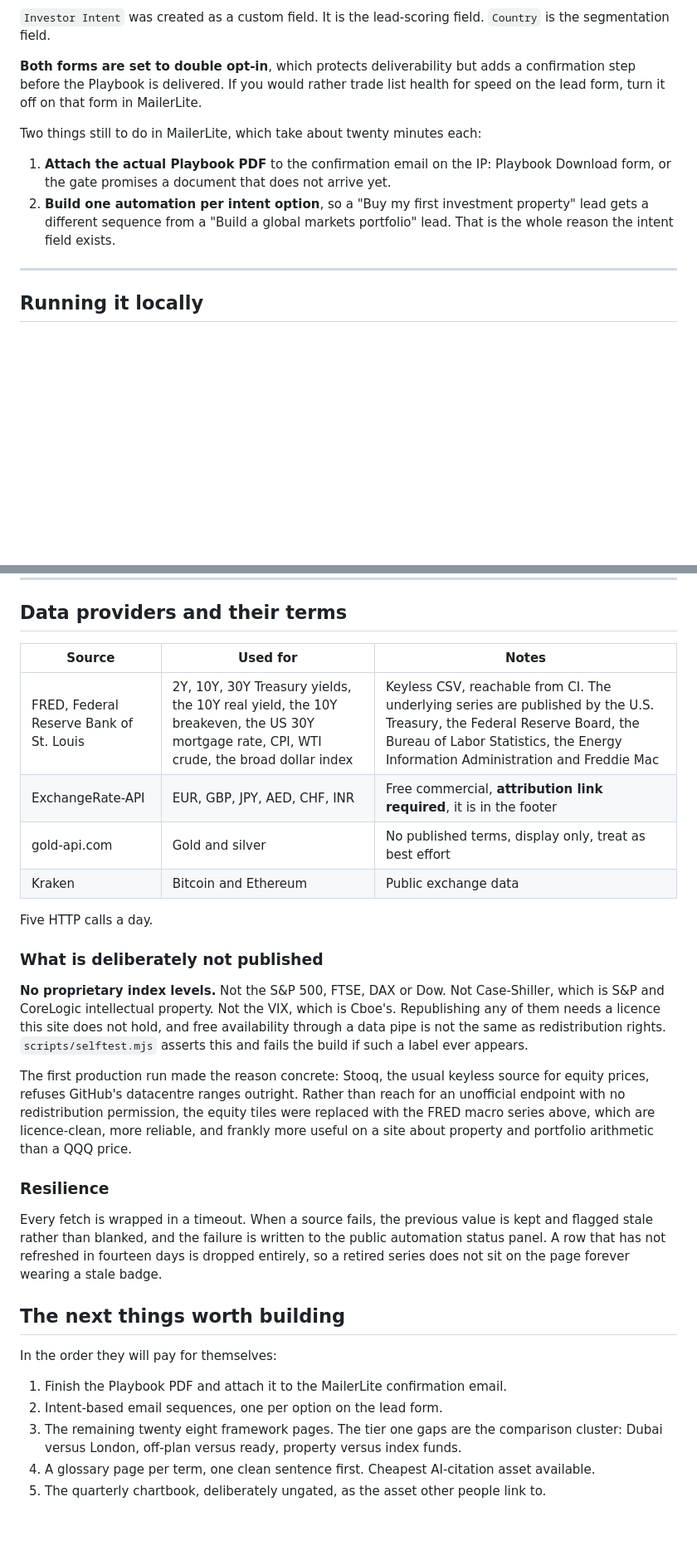
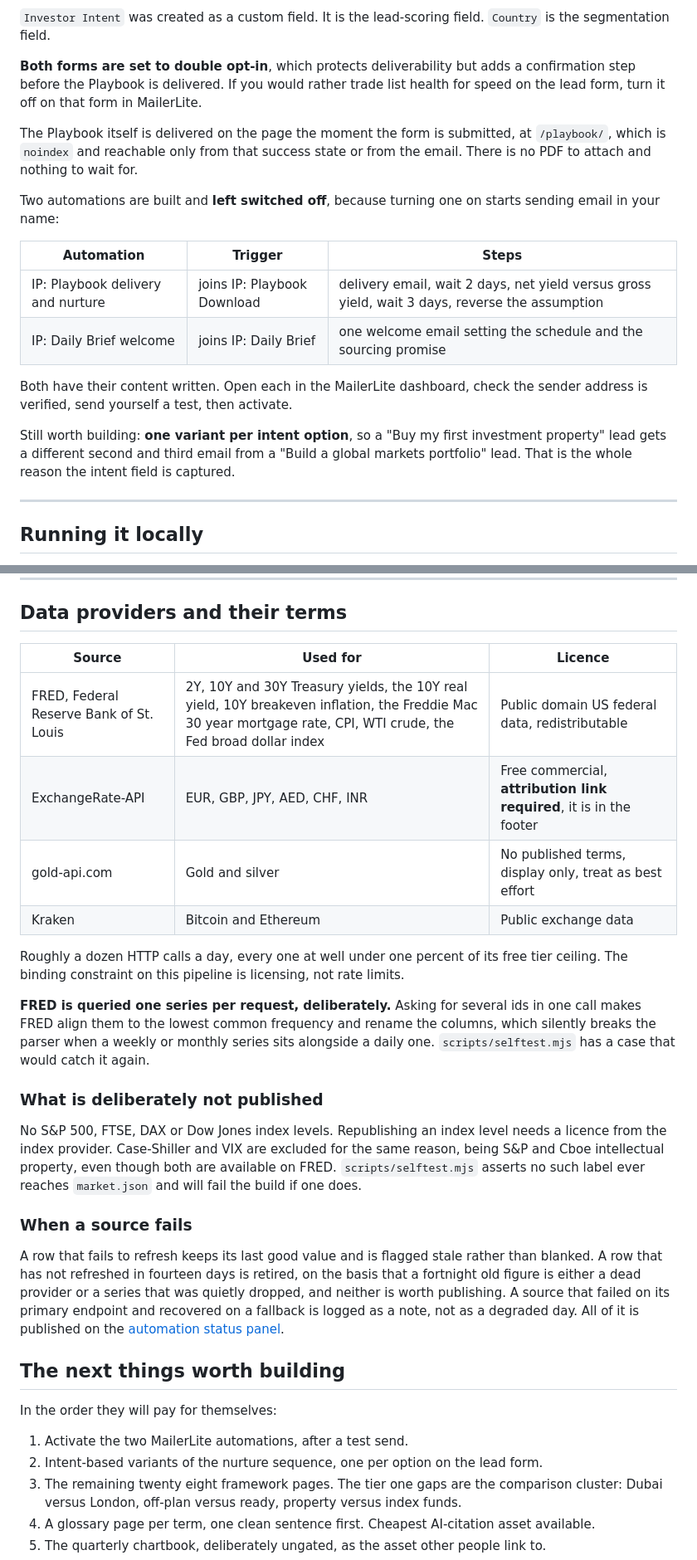
Before and after one commit to Solimanhossameldin/investments-playbook, a Markdown page: README.md, 2 parts joined by grey strips. Shown at 83% size. Rendered like a GitHub page; blank space fills up the shorter version.

```diff
--- a/README.md
+++ b/README.md
@@ -82,10 +82,18 @@ Both forms post straight into your existing MailerLite account, number 2532906.
 
 **Both forms are set to double opt-in**, which protects deliverability but adds a confirmation step before the Playbook is delivered. If you would rather trade list health for speed on the lead form, turn it off on that form in MailerLite.
 
-Two things still to do in MailerLite, which take about twenty minutes each:
+The Playbook itself is delivered on the page the moment the form is submitted, at `/playbook/`, which is `noindex` and reachable only from that success state or from the email. There is no PDF to attach and nothing to wait for.
 
-1. **Attach the actual Playbook PDF** to the confirmation email on the IP: Playbook Download form, or the gate promises a document that does not arrive yet.
-2. **Build one automation per intent option**, so a "Buy my first investment property" lead gets a different sequence from a "Build a global markets portfolio" lead. That is the whole reason the intent field exists.
+Two automations are built and **left switched off**, because turning one on starts sending email in your name:
+
+| Automation | Trigger | Steps |
+|---|---|---|
+| IP: Playbook delivery and nurture | joins IP: Playbook Download | delivery email, wait 2 days, net yield versus gross yield, wait 3 days, reverse the assumption |
+| IP: Daily Brief welcome | joins IP: Daily Brief | one welcome email setting the schedule and the sourcing promise |
+
+Both have their content written. Open each in the MailerLite dashboard, check the sender address is verified, send yourself a test, then activate.
+
+Still worth building: **one variant per intent option**, so a "Buy my first investment property" lead gets a different second and third email from a "Build a global markets portfolio" lead. That is the whole reason the intent field is captured.
 
 ---
 
@@ -165,31 +173,31 @@ scripts/
 
 ## Data providers and their terms
 
-| Source | Used for | Notes |
+| Source | Used for | Licence |
 |---|---|---|
-| FRED, Federal Reserve Bank of St. Louis | 2Y, 10Y, 30Y Treasury yields, the 10Y real yield, the 10Y breakeven, the US 30Y mortgage rate, CPI, WTI crude, the broad dollar index | Keyless CSV, reachable from CI. The underlying series are published by the U.S. Treasury, the Federal Reserve Board, the Bureau of Labor Statistics, the Energy Information Administration and Freddie Mac |
+| FRED, Federal Reserve Bank of St. Louis | 2Y, 10Y and 30Y Treasury yields, the 10Y real yield, 10Y breakeven inflation, the Freddie Mac 30 year mortgage rate, CPI, WTI crude, the Fed broad dollar index | Public domain US federal data, redistributable |
 | ExchangeRate-API | EUR, GBP, JPY, AED, CHF, INR | Free commercial, **attribution link required**, it is in the footer |
 | gold-api.com | Gold and silver | No published terms, display only, treat as best effort |
 | Kraken | Bitcoin and Ethereum | Public exchange data |
 
-Five HTTP calls a day.
+Roughly a dozen HTTP calls a day, every one at well under one percent of its free tier ceiling. The binding constraint on this pipeline is licensing, not rate limits.
+
+**FRED is queried one series per request, deliberately.** Asking for several ids in one call makes FRED align them to the lowest common frequency and rename the columns, which silently breaks the parser when a weekly or monthly series sits alongside a daily one. `scripts/selftest.mjs` has a case that would catch it again.
 
 ### What is deliberately not published
 
-**No proprietary index levels.** Not the S&P 500, FTSE, DAX or Dow. Not Case-Shiller, which is S&P and CoreLogic intellectual property. Not the VIX, which is Cboe's. Republishing any of them needs a licence this site does not hold, and free availability through a data pipe is not the same as redistribution rights. `scripts/selftest.mjs` asserts this and fails the build if such a label ever appears.
+No S&P 500, FTSE, DAX or Dow Jones index levels. Republishing an index level needs a licence from the index provider. Case-Shiller and VIX are excluded for the same reason, being S&P and Cboe intellectual property, even though both are available on FRED. `scripts/selftest.mjs` asserts no such label ever reaches `market.json` and will fail the build if one does.
 
-The first production run made the reason concrete: Stooq, the usual keyless source for equity prices, refuses GitHub's datacentre ranges outright. Rather than reach for an unofficial endpoint with no redistribution permission, the equity tiles were replaced with the FRED macro series above, which are licence-clean, more reliable, and frankly more useful on a site about property and portfolio arithmetic than a QQQ price.
+### When a source fails
 
-### Resilience
-
-Every fetch is wrapped in a timeout. When a source fails, the previous value is kept and flagged stale rather than blanked, and the failure is written to the public automation status panel. A row that has not refreshed in fourteen days is dropped entirely, so a retired series does not sit on the page forever wearing a stale badge.
+A row that fails to refresh keeps its last good value and is flagged stale rather than blanked. A row that has not refreshed in fourteen days is retired, on the basis that a fortnight old figure is either a dead provider or a series that was quietly dropped, and neither is worth publishing. A source that failed on its primary endpoint and recovered on a fallback is logged as a note, not as a degraded day. All of it is published on the [automation status panel](https://investmentsplaybook.com/data/).
 
 ## The next things worth building
 
 In the order they will pay for themselves:
 
-1. Finish the Playbook PDF and attach it to the MailerLite confirmation email.
-2. Intent-based email sequences, one per option on the lead form.
+1. Activate the two MailerLite automations, after a test send.
+2. Intent-based variants of the nurture sequence, one per option on the lead form.
 3. The remaining twenty eight framework pages. The tier one gaps are the comparison cluster: Dubai versus London, off-plan versus ready, property versus index funds.
 4. A glossary page per term, one clean sentence first. Cheapest AI-citation asset available.
 5. The quarterly chartbook, deliberately ungated, as the asset other people link to.
```
Also changed, not shown: other parts of README.md (+2 -2 lines).
